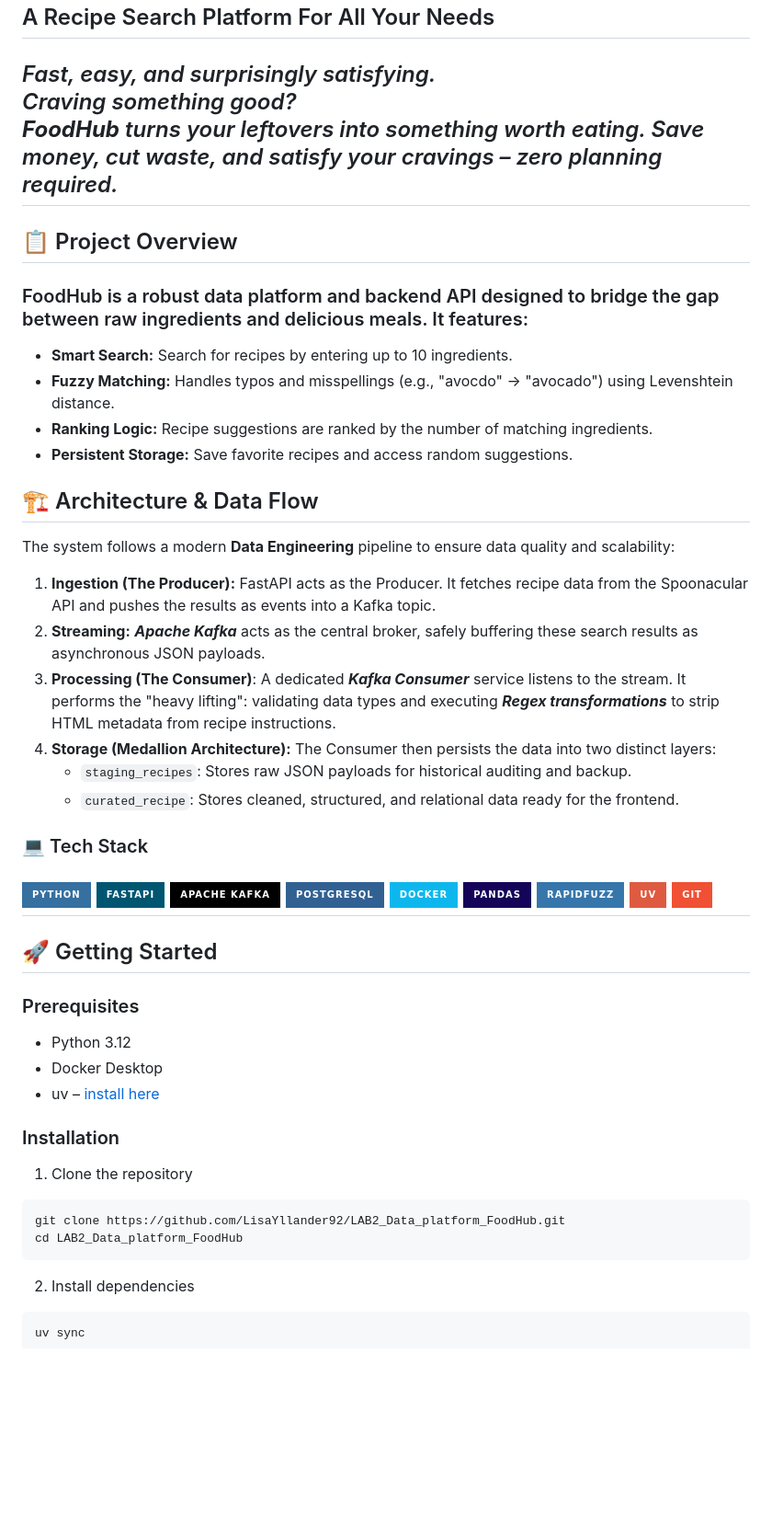
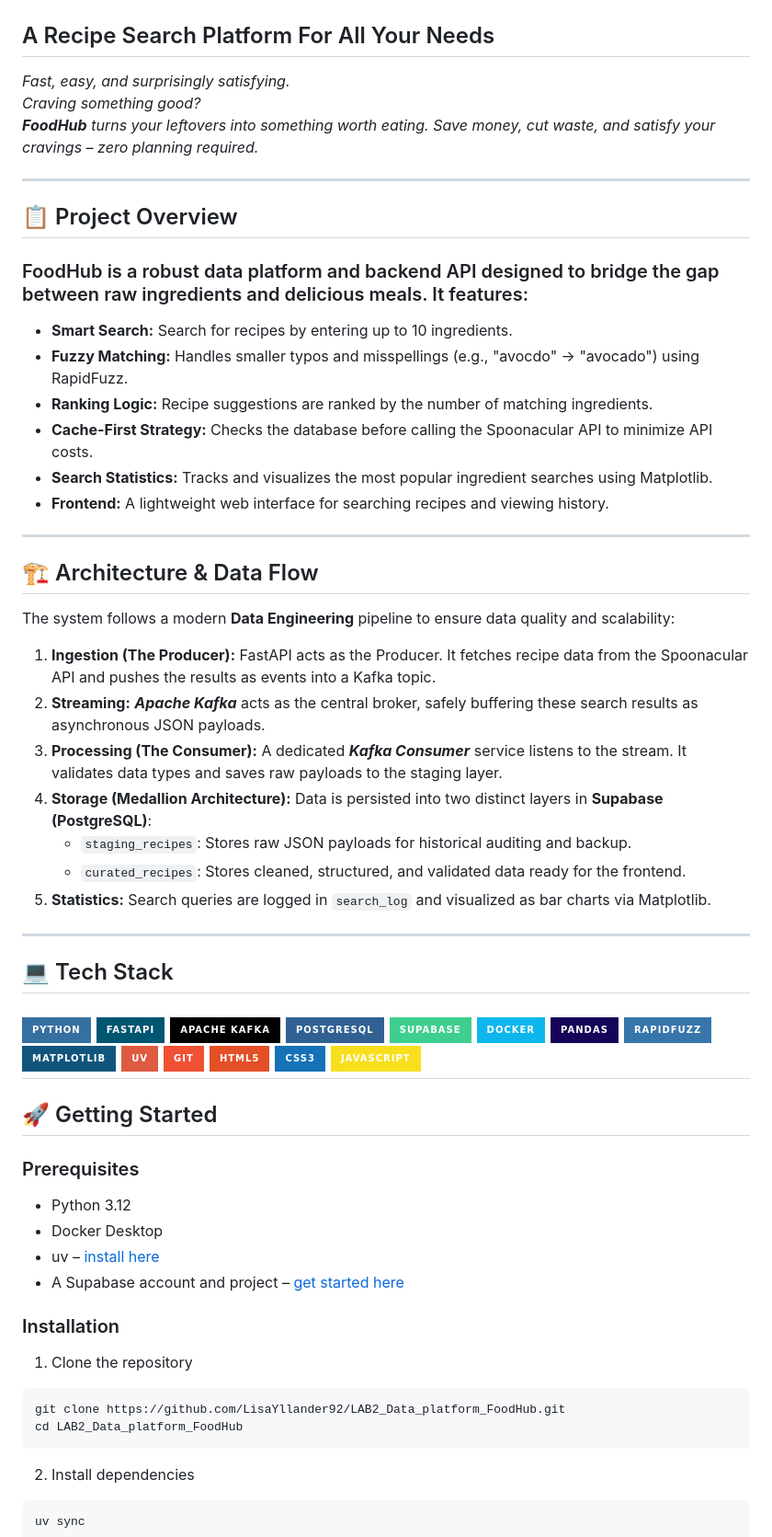
Before and after one commit to LisaYllander92/LAB2_Data_platform_FoodHub, a Markdown page: README.md, the part around one of its changes. Shown at 92% size. Rendered like a GitHub page; badges without logos; blank space fills up the shorter version.

````diff
--- a/README.md
+++ b/README.md
@@ -4,35 +4,48 @@
 Craving something good?\
 ***FoodHub*** turns your leftovers into something worth eating.
 Save money, cut waste, and satisfy your cravings – zero planning required.*
+
 ---
+
 ## 📋 Project Overview
 ### FoodHub is a robust data platform and backend API designed to bridge the gap between raw ingredients and delicious meals. It features:
 * **Smart Search:** Search for recipes by entering up to 10 ingredients.
-* **Fuzzy Matching:** Handles typos and misspellings (e.g., "avocdo" -> "avocado") using Levenshtein distance.
+* **Fuzzy Matching:** Handles smaller typos and misspellings (e.g., "avocdo" -> "avocado") using RapidFuzz.
 * **Ranking Logic:** Recipe suggestions are ranked by the number of matching ingredients.
-* **Persistent Storage:** Save favorite recipes and access random suggestions.
+* **Cache-First Strategy:** Checks the database before calling the Spoonacular API to minimize API costs.
+* **Search Statistics:** Tracks and visualizes the most popular ingredient searches using Matplotlib.
+* **Frontend:** A lightweight web interface for searching recipes and viewing history.
+
+---
 
 ## 🏗️ Architecture & Data Flow
 The system follows a modern **Data Engineering** pipeline to ensure data quality and scalability:
 
 1. **Ingestion (The Producer):** FastAPI acts as the Producer. It fetches recipe data from the Spoonacular API and pushes the results as events into a Kafka topic.
 2. **Streaming:** ***Apache Kafka*** acts as the central broker, safely buffering these search results as asynchronous JSON payloads.
-3. **Processing (The Consumer)**: A dedicated ***Kafka Consumer*** service listens to the stream. It performs the "heavy lifting": validating data types and executing ***Regex transformations***  to strip HTML metadata from recipe instructions.
-4. **Storage (Medallion Architecture):** The Consumer then persists the data into two distinct layers:
+3. **Processing (The Consumer):** A dedicated ***Kafka Consumer*** service listens to the stream. It validates data types and saves raw payloads to the staging layer.
+4. **Storage (Medallion Architecture):** Data is persisted into two distinct layers in **Supabase (PostgreSQL)**:
     - `staging_recipes`: Stores raw JSON payloads for historical auditing and backup.
-    - `curated_recipe`: Stores cleaned, structured, and relational data ready for the frontend.
+    - `curated_recipes`: Stores cleaned, structured, and validated data ready for the frontend.
+5. **Statistics:** Search queries are logged in `search_log` and visualized as bar charts via Matplotlib.
 
+---
 
-### 💻 Tech Stack
+## 💻 Tech Stack
 ![Python](https://img.shields.io/badge/python-3670A0?style=for-the-badge&logo=python&logoColor=ffdd54)
 ![FastAPI](https://img.shields.io/badge/FastAPI-005571?style=for-the-badge&logo=fastapi)
 ![Apache Kafka](https://img.shields.io/badge/Apache%20Kafka-000?style=for-the-badge&logo=apachekafka)
 ![PostgreSQL](https://img.shields.io/badge/PostgreSQL-316192?style=for-the-badge&logo=postgresql&logoColor=white)
+![Supabase](https://img.shields.io/badge/Supabase-3ECF8E?style=for-the-badge&logo=supabase&logoColor=white)
 ![Docker](https://img.shields.io/badge/Docker-0db7ed?style=for-the-badge&logo=docker&logoColor=white)
 ![Pandas](https://img.shields.io/badge/pandas-%23150458.svg?style=for-the-badge&logo=pandas&logoColor=white)
 ![RapidFuzz](https://img.shields.io/badge/RapidFuzz-3776AB?style=for-the-badge&logo=python&logoColor=white)
+![Matplotlib](https://img.shields.io/badge/Matplotlib-11557c?style=for-the-badge&logo=python&logoColor=white)
 ![uv](https://img.shields.io/badge/uv-de5b41?style=for-the-badge&logo=uv&logoColor=white)
 ![Git](https://img.shields.io/badge/git-%23F05033.svg?style=for-the-badge&logo=git&logoColor=white)
+![HTML5](https://img.shields.io/badge/HTML5-E34F26?style=for-the-badge&logo=html5&logoColor=white)
+![CSS3](https://img.shields.io/badge/CSS3-1572B6?style=for-the-badge&logo=css3&logoColor=white)
+![JavaScript](https://img.shields.io/badge/JavaScript-F7DF1E?style=for-the-badge&logo=javascript&logoColor=black)
 ---
 
 ## 🚀 Getting Started
@@ -40,15 +53,14 @@ The system follows a modern **Data Engineering** pipeline to ensure data quality
 * Python 3.12
 * Docker Desktop
 * uv – [install here](https://docs.astral.sh/uv/getting-started/installation/)
+* A Supabase account and project – [get started here](https://supabase.com)
 
 ### Installation
-
 1. Clone the repository
 ```bash
 git clone https://github.com/LisaYllander92/LAB2_Data_platform_FoodHub.git
 cd LAB2_Data_platform_FoodHub
 ```
-
 2. Install dependencies
 ```bash
 uv sync
````
Also changed, not shown: other parts of README.md (+29 -50 lines).
